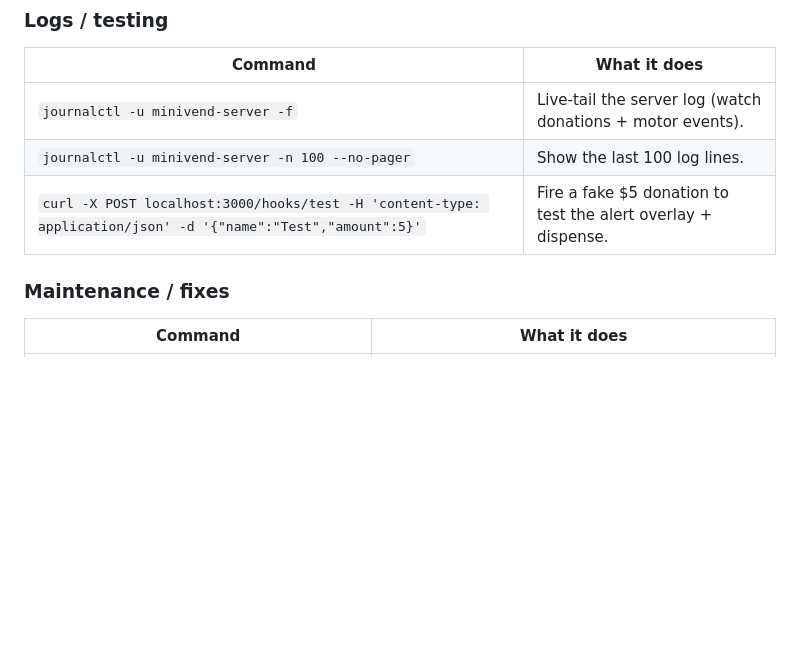
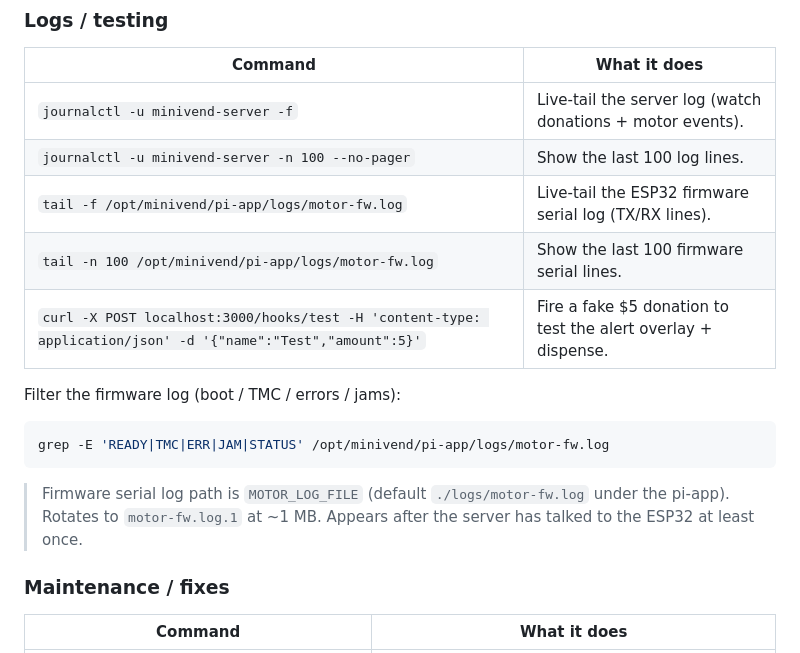
Before and after one commit to azrealgaming503-gif/minivend, a Markdown page: COMMANDS.md, the part around the change. Rendered like a GitHub page; blank space fills up the shorter version.

Commit message:
docs: add motor firmware log commands to COMMANDS.md
Document Pi Connect retrieval for logs/motor-fw.log alongside the
existing journalctl cheat-sheet entries.

Co-authored-by: Cursor <cursoragent@cursor.com>

````diff
--- a/COMMANDS.md
+++ b/COMMANDS.md
@@ -80,7 +80,17 @@ Run from the firmware folder, with the ESP32 plugged into the PC by USB.
 |---|---|
 | `journalctl -u minivend-server -f` | Live-tail the server log (watch donations + motor events). |
 | `journalctl -u minivend-server -n 100 --no-pager` | Show the last 100 log lines. |
+| `tail -f /opt/minivend/pi-app/logs/motor-fw.log` | Live-tail the ESP32 firmware serial log (TX/RX lines). |
+| `tail -n 100 /opt/minivend/pi-app/logs/motor-fw.log` | Show the last 100 firmware serial lines. |
 | `curl -X POST localhost:3000/hooks/test -H 'content-type: application/json' -d '{"name":"Test","amount":5}'` | Fire a fake $5 donation to test the alert overlay + dispense. |
+
+Filter the firmware log (boot / TMC / errors / jams):
+
+```bash
+grep -E 'READY|TMC|ERR|JAM|STATUS' /opt/minivend/pi-app/logs/motor-fw.log
+```
+
+> Firmware serial log path is `MOTOR_LOG_FILE` (default `./logs/motor-fw.log` under the pi-app). Rotates to `motor-fw.log.1` at ~1 MB. Appears after the server has talked to the ESP32 at least once.
 
 ### Maintenance / fixes
 | Command | What it does |
````
